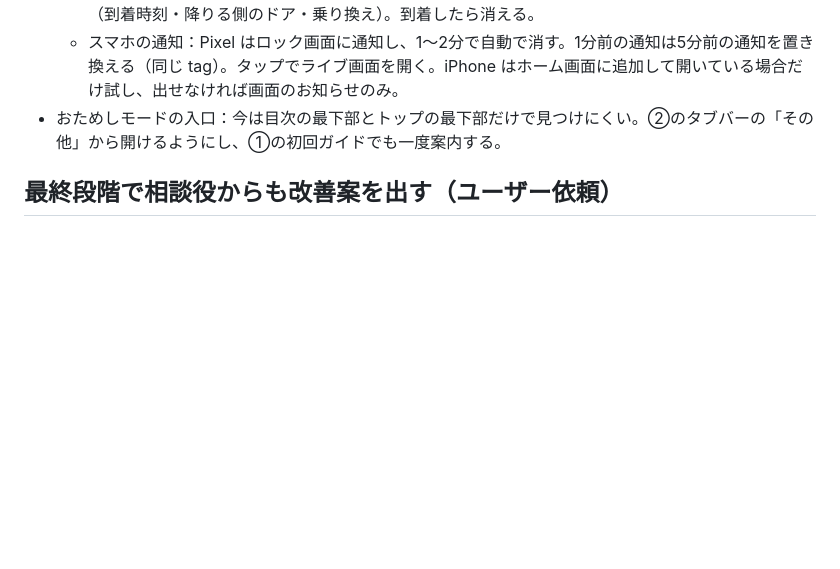
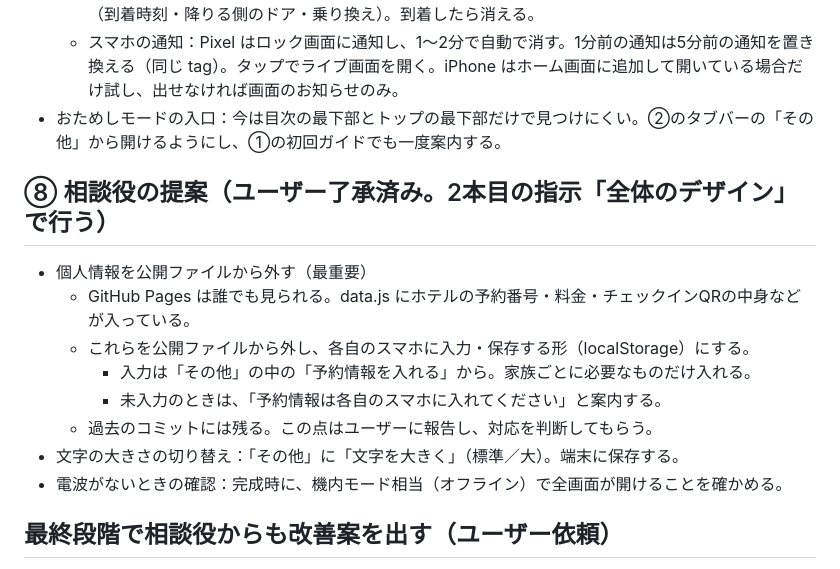
Before and after one commit to Shohei-A11Y/Nara-Osaka-Trip_2026, a Markdown page: _指示文/99_最終修正メモ.md, the part around the change. Drawn GitHub-style; blank space fills up the shorter version.

Commit message:
ライブ地図の改善の指示文を追加、最終修正メモに相談役の提案を追加
Co-Authored-By: Claude Opus 5.5 <noreply@anthropic.com>
Claude-Session: https://claude.ai/code/session_015Nn5gucJLF53E7QVnrnTe4

```diff
--- a/_指示文/99_最終修正メモ.md
+++ b/_指示文/99_最終修正メモ.md
@@ -100,5 +100,15 @@
   - スマホの通知：Pixel はロック画面に通知し、1〜2分で自動で消す。1分前の通知は5分前の通知を置き換える（同じ tag）。タップでライブ画面を開く。iPhone はホーム画面に追加して開いている場合だけ試し、出せなければ画面のお知らせのみ。
 - おためしモードの入口：今は目次の最下部とトップの最下部だけで見つけにくい。②のタブバーの「その他」から開けるようにし、①の初回ガイドでも一度案内する。
 
+## ⑧ 相談役の提案（ユーザー了承済み。2本目の指示「全体のデザイン」で行う）
+- 個人情報を公開ファイルから外す（最重要）
+  - GitHub Pages は誰でも見られる。data.js にホテルの予約番号・料金・チェックインQRの中身などが入っている。
+  - これらを公開ファイルから外し、各自のスマホに入力・保存する形（localStorage）にする。
+    - 入力は「その他」の中の「予約情報を入れる」から。家族ごとに必要なものだけ入れる。
+    - 未入力のときは、「予約情報は各自のスマホに入れてください」と案内する。
+  - 過去のコミットには残る。この点はユーザーに報告し、対応を判断してもらう。
+- 文字の大きさの切り替え：「その他」に「文字を大きく」（標準／大）。端末に保存する。
+- 電波がないときの確認：完成時に、機内モード相当（オフライン）で全画面が開けることを確かめる。
+
 ## 最終段階で相談役からも改善案を出す（ユーザー依頼）
 - （軽微・任意）3D乗換図の②エレベーター欄：「余裕 −4分」と書いてあるが、15:03着なので正しくは −3分。また、チェックインは15:00「から」なので遅れではない。表記を「チェックイン開始の3分後に着く」に直す程度でよい。
```
Also changed, not shown: _指示文/03_ライブ地図の改善.md (added, +103 -0 lines).
